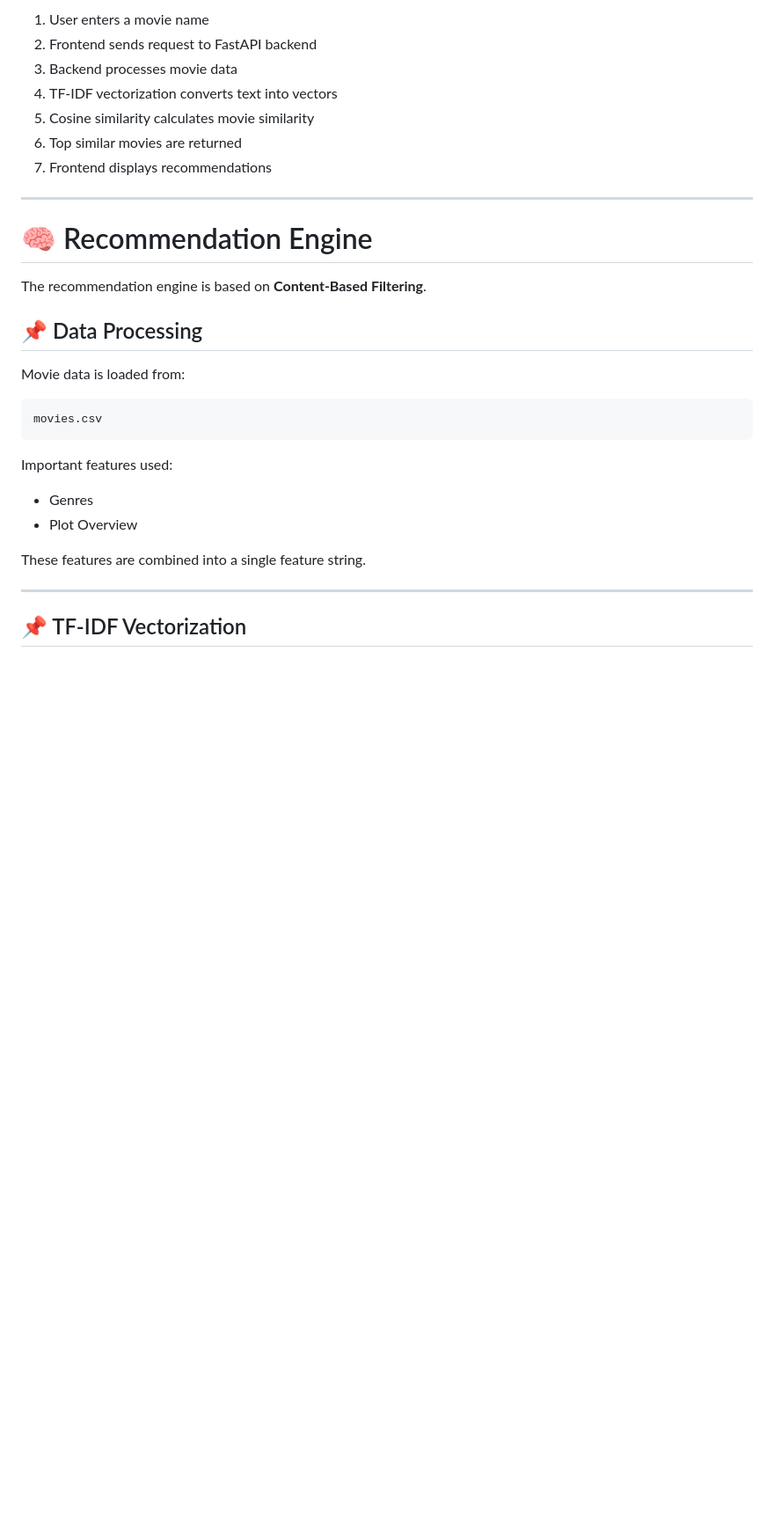
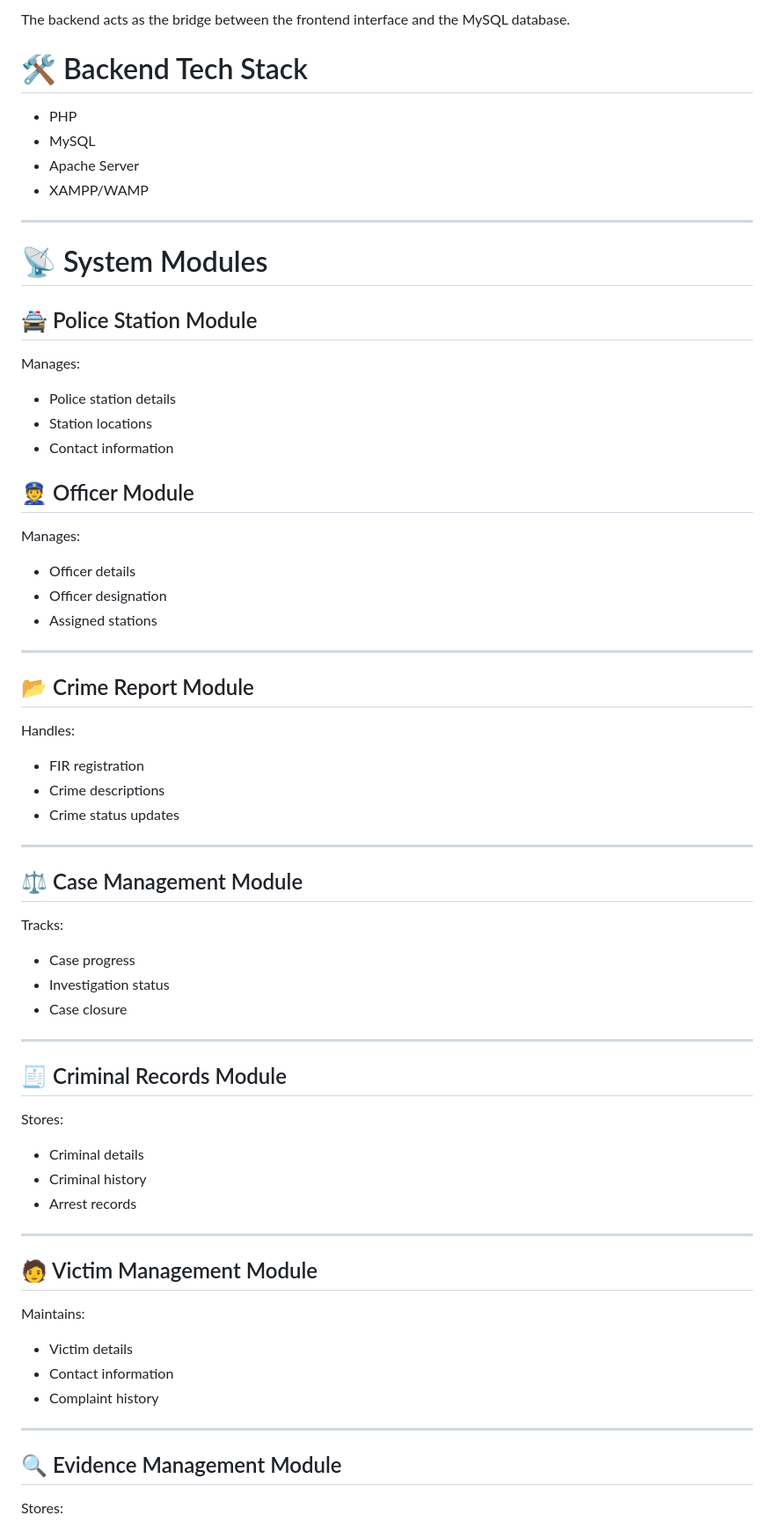
Before and after one commit to darshanr0777/Crime-record-management-system, a Markdown page: README.md, the part around the change printed below. Shown: that part at 88% size. GitHub-like rendering; blank space fills up the shorter version.

````diff
--- a/README.md
+++ b/README.md
@@ -78,33 +68,61 @@ Movie Dataset (movies.csv)
 
-1. User enters a movie name
-2. Frontend sends request to FastAPI backend
-3. Backend processes movie data
-4. TF-IDF vectorization converts text into vectors
-5. Cosine similarity calculates movie similarity
-6. Top similar movies are returned
-7. Frontend displays recommendations
+The backend acts as the bridge between the frontend interface and the MySQL database.
+
+# 🛠 Backend Tech Stack
+- PHP
+- MySQL
+- Apache Server
+- XAMPP/WAMP
 
 ---
 
-# 🧠 Recommendation Engine
+# 📡 System Modules
+## 🚔 Police Station Module
+Manages:
 
-The recommendation engine is based on **Content-Based Filtering**.
+- Police station details
+- Station locations
+- Contact information
 
-## 📌 Data Processing
+## 👮 Officer Module
+Manages:
 
-Movie data is loaded from:
+- Officer details
+- Officer designation
+- Assigned stations
+---
 
-```bash
-movies.csv
-```
+## 📂 Crime Report Module
+Handles:
 
-Important features used:
-- Genres
-- Plot Overview
+- FIR registration
+- Crime descriptions
+- Crime status updates
+---
 
-These features are combined into a single feature string.
+## ⚖️ Case Management Module
+Tracks:
+
+- Case progress
+- Investigation status
+- Case closure
+---
+## 🧾 Criminal Records Module
+
+Stores:
+- Criminal details
+- Criminal history
+- Arrest records
+---
+## 🧑 Victim Management Module
+Maintains:
+
+- Victim details
+- Contact information
+- Complaint history
 
 ---
 
-## 📌 TF-IDF Vectorization
+## 🔍 Evidence Management Module
+Stores:
 
````
Also changed, not shown: other parts of README.md (+246 -353 lines).
